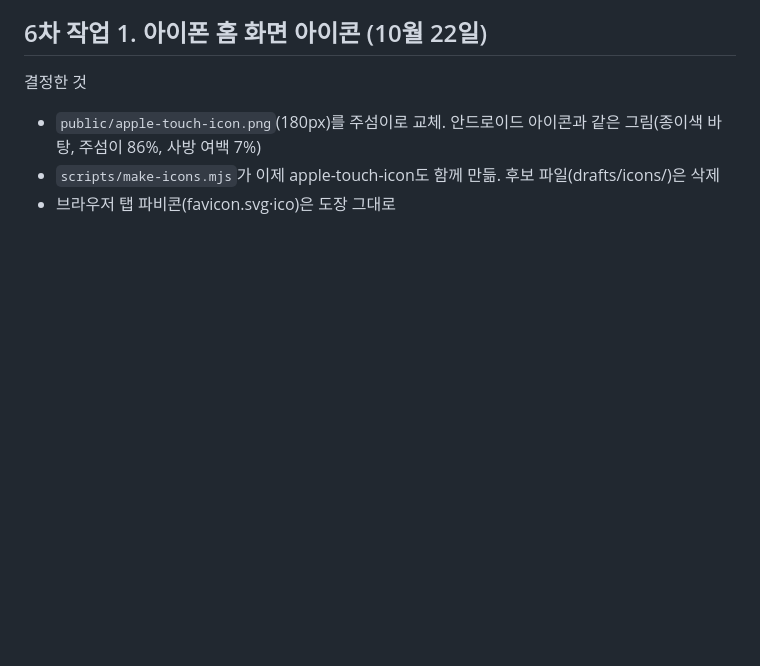
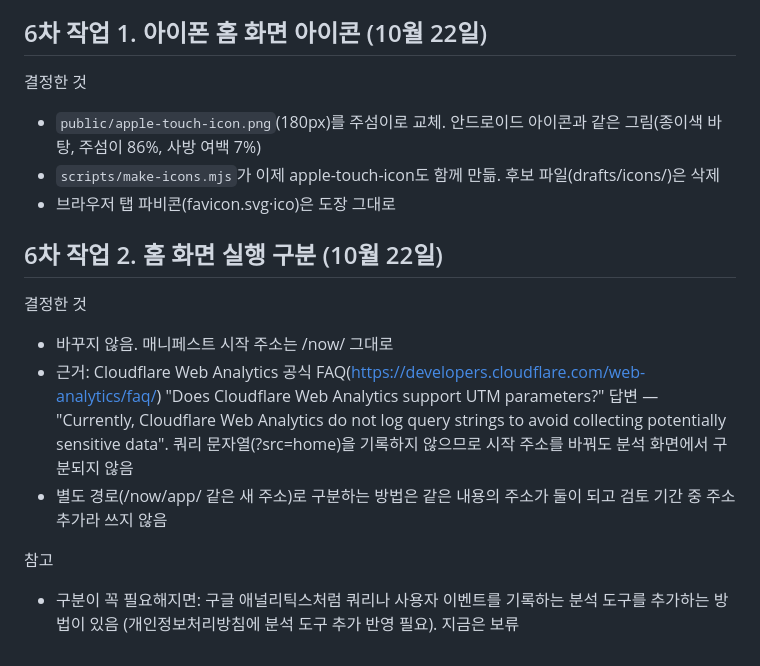
Before and after one commit to AirDropKR/pyeji, a Markdown page: docs/questions.md, the part around the change. Rendered like a GitHub page; blank space fills up the shorter version.

Commit message:
docs: 홈 화면 실행 구분 보류, 클라우드플레어 분석이 쿼리를 기록하지 않음 (작업 2)
Co-Authored-By: Claude Opus 5.5 <noreply@anthropic.com>

```diff
--- a/docs/questions.md
+++ b/docs/questions.md
@@ -562,3 +562,13 @@
 - `public/apple-touch-icon.png`(180px)를 주섬이로 교체. 안드로이드 아이콘과 같은 그림(종이색 바탕, 주섬이 86%, 사방 여백 7%)
 - `scripts/make-icons.mjs`가 이제 apple-touch-icon도 함께 만듦. 후보 파일(drafts/icons/)은 삭제
 - 브라우저 탭 파비콘(favicon.svg·ico)은 도장 그대로
+
+## 6차 작업 2. 홈 화면 실행 구분 (10월 22일)
+
+결정한 것
+- 바꾸지 않음. 매니페스트 시작 주소는 /now/ 그대로
+- 근거: Cloudflare Web Analytics 공식 FAQ(https://developers.cloudflare.com/web-analytics/faq/) "Does Cloudflare Web Analytics support UTM parameters?" 답변 — "Currently, Cloudflare Web Analytics do not log query strings to avoid collecting potentially sensitive data". 쿼리 문자열(?src=home)을 기록하지 않으므로 시작 주소를 바꿔도 분석 화면에서 구분되지 않음
+- 별도 경로(/now/app/ 같은 새 주소)로 구분하는 방법은 같은 내용의 주소가 둘이 되고 검토 기간 중 주소 추가라 쓰지 않음
+
+참고
+- 구분이 꼭 필요해지면: 구글 애널리틱스처럼 쿼리나 사용자 이벤트를 기록하는 분석 도구를 추가하는 방법이 있음 (개인정보처리방침에 분석 도구 추가 반영 필요). 지금은 보류
```
